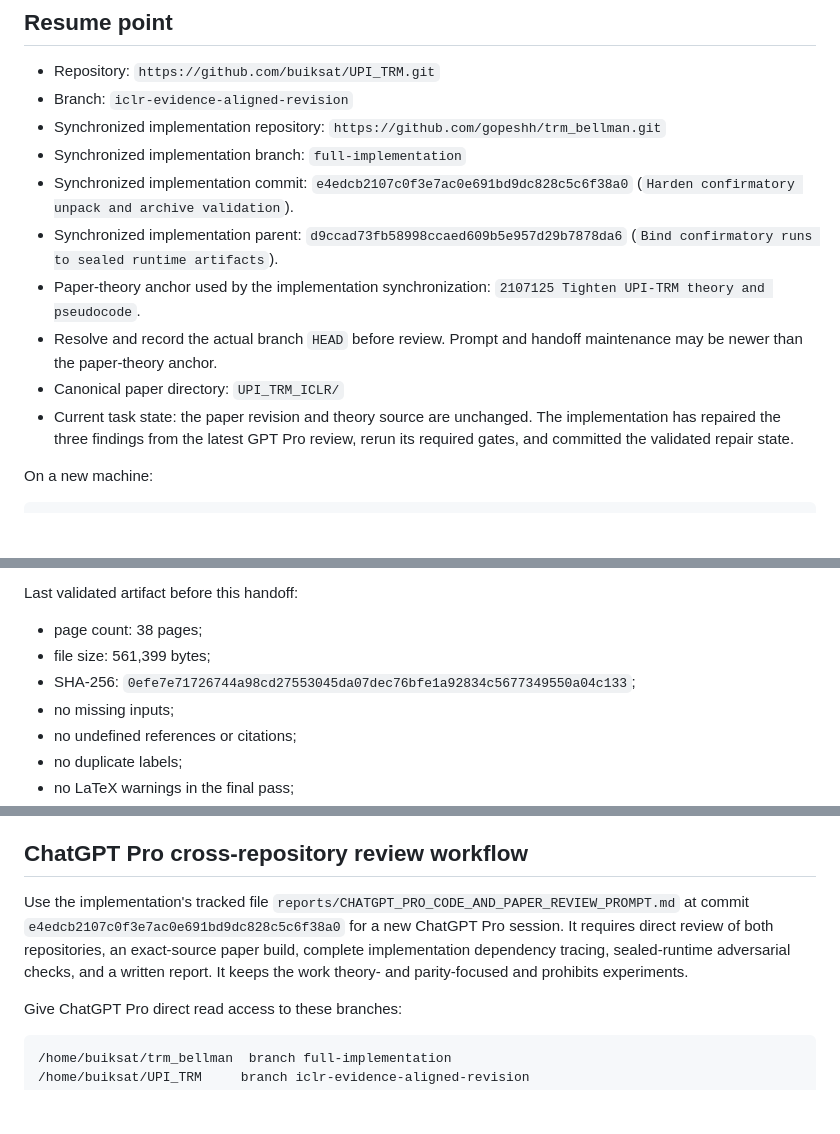
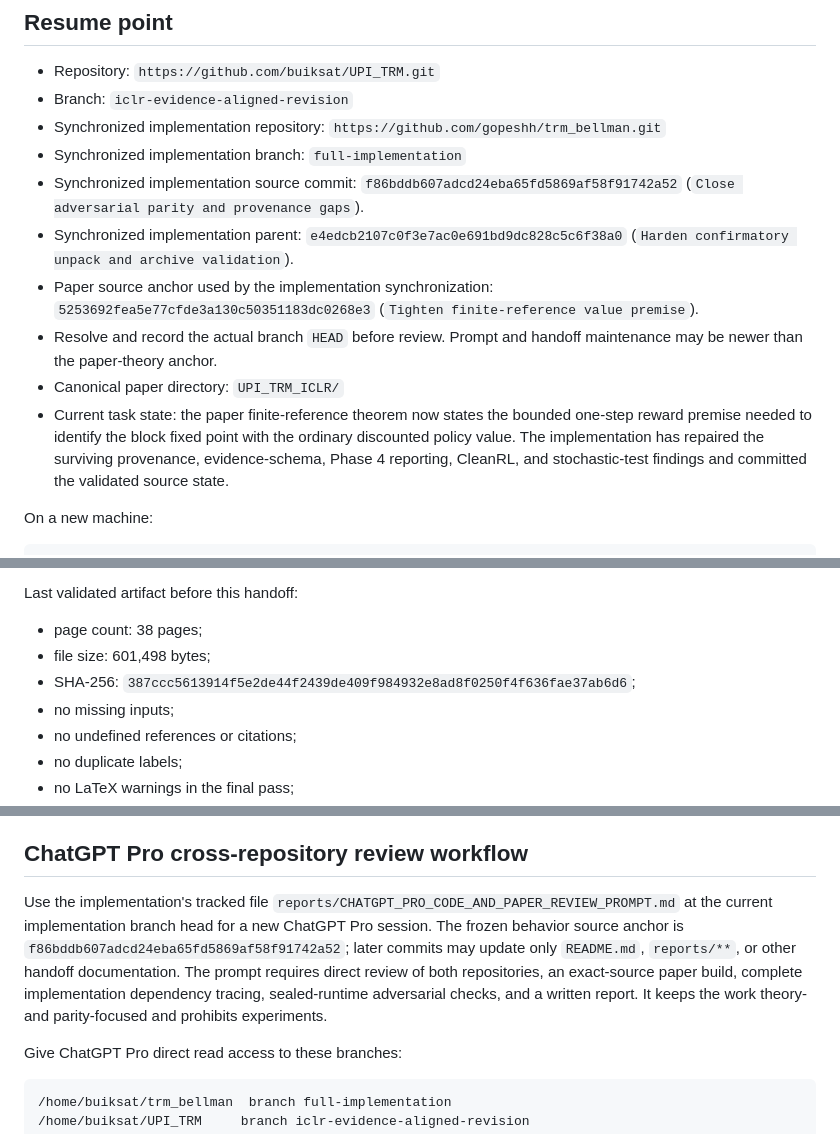
Before and after one commit to buiksat/UPI_TRM, a Markdown page: handoff.md, 3 parts joined by grey strips. GitHub-like rendering; blank space fills up the shorter version.

```diff
--- a/handoff.md
+++ b/handoff.md
@@ -8,14 +8,16 @@ Date: 2026-08-12
 - Branch: `iclr-evidence-aligned-revision`
 - Synchronized implementation repository: `https://github.com/gopeshh/trm_bellman.git`
 - Synchronized implementation branch: `full-implementation`
-- Synchronized implementation commit: `e4edcb2107c0f3e7ac0e691bd9dc828c5c6f38a0` (`Harden confirmatory unpack and archive validation`).
-- Synchronized implementation parent: `d9ccad73fb58998ccaed609b5e957d29b7878da6` (`Bind confirmatory runs to sealed runtime artifacts`).
-- Paper-theory anchor used by the implementation synchronization: `2107125 Tighten UPI-TRM theory and pseudocode`.
+- Synchronized implementation source commit: `f86bddb607adcd24eba65fd5869af58f91742a52` (`Close adversarial parity and provenance gaps`).
+- Synchronized implementation parent: `e4edcb2107c0f3e7ac0e691bd9dc828c5c6f38a0` (`Harden confirmatory unpack and archive validation`).
+- Paper source anchor used by the implementation synchronization: `5253692fea5e77cfde3a130c50351183dc0268e3` (`Tighten finite-reference value premise`).
 - Resolve and record the actual branch `HEAD` before review. Prompt and handoff maintenance may be newer than the paper-theory anchor.
 - Canonical paper directory: `UPI_TRM_ICLR/`
-- Current task state: the paper revision and theory source are unchanged. The
-  implementation has repaired the three findings from the latest GPT Pro
-  review, rerun its required gates, and committed the validated repair state.
+- Current task state: the paper finite-reference theorem now states the
+  bounded one-step reward premise needed to identify the block fixed point
+  with the ordinary discounted policy value. The implementation has repaired
+  the surviving provenance, evidence-schema, Phase 4 reporting, CleanRL, and
+  stochastic-test findings and committed the validated source state.
 
 On a new machine:
 
@@ -70,8 +72,8 @@ make pdf
 Last validated artifact before this handoff:
 
 - page count: 38 pages;
-- file size: 561,399 bytes;
-- SHA-256: `0efe7e71726744a98cd27553045da07dec76bfe1a92834c5677349550a04c133`;
+- file size: 601,498 bytes;
+- SHA-256: `387ccc5613914f5e2de44f2439de409f984932e8ad8f0250f4f636fae37ab6d6`;
 - no missing inputs;
 - no undefined references or citations;
 - no duplicate labels;
@@ -229,12 +235,14 @@ Preserve these points in every future revision:
 ## ChatGPT Pro cross-repository review workflow
 
 Use the implementation's tracked file
-`reports/CHATGPT_PRO_CODE_AND_PAPER_REVIEW_PROMPT.md` at commit
-`e4edcb2107c0f3e7ac0e691bd9dc828c5c6f38a0` for a new ChatGPT Pro
-session. It requires direct review of both repositories, an exact-source paper
-build, complete implementation dependency tracing, sealed-runtime adversarial
-checks, and a written report. It keeps the work theory- and parity-focused and
-prohibits experiments.
+`reports/CHATGPT_PRO_CODE_AND_PAPER_REVIEW_PROMPT.md` at the current
+implementation branch head for a new ChatGPT Pro session. The frozen behavior
+source anchor is `f86bddb607adcd24eba65fd5869af58f91742a52`; later commits may update
+only `README.md`, `reports/**`, or other handoff documentation. The prompt
+requires direct review of both
+repositories, an exact-source paper build, complete implementation dependency
+tracing, sealed-runtime adversarial checks, and a written report. It keeps the
+work theory- and parity-focused and prohibits experiments.
 
 Give ChatGPT Pro direct read access to these branches:
 
```
Also changed, not shown: other parts of handoff.md (+47 -42 lines).
